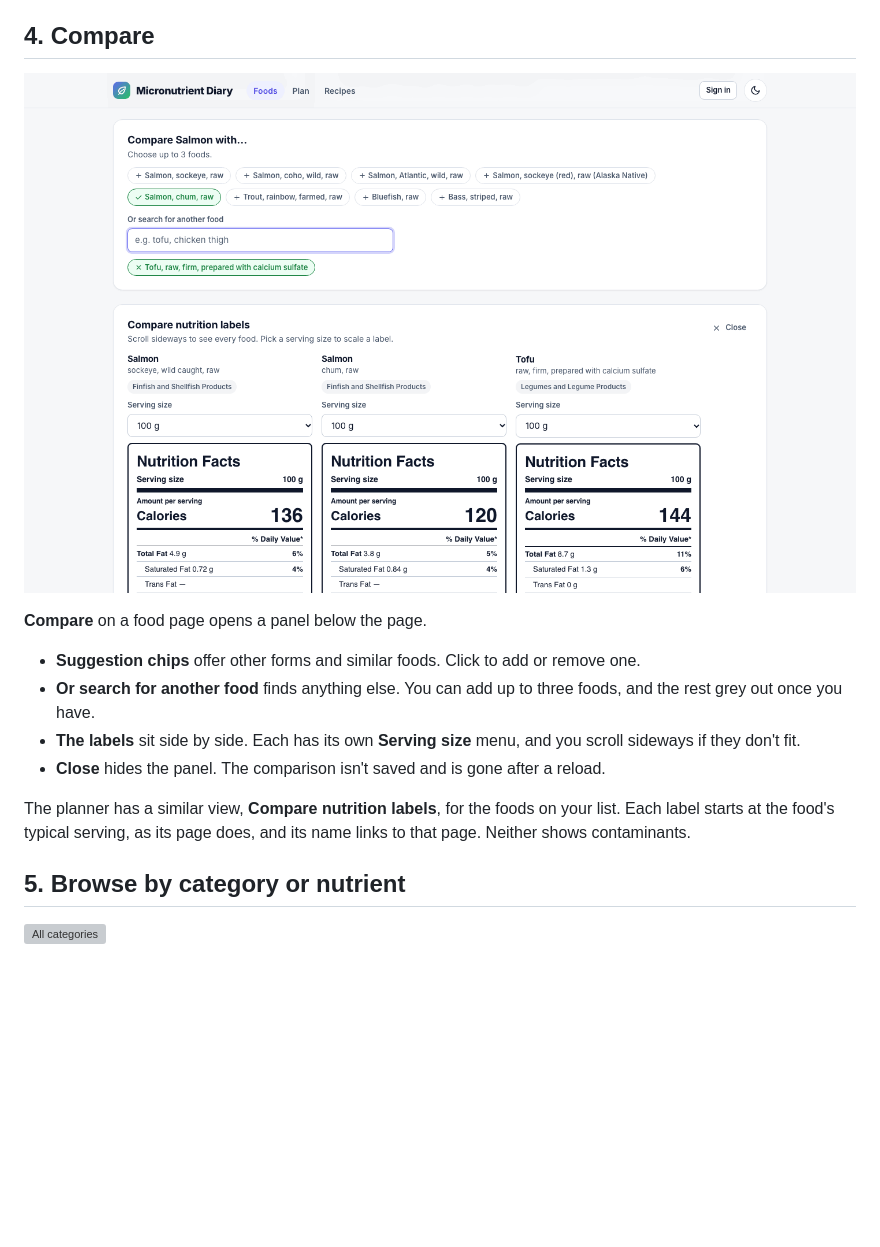
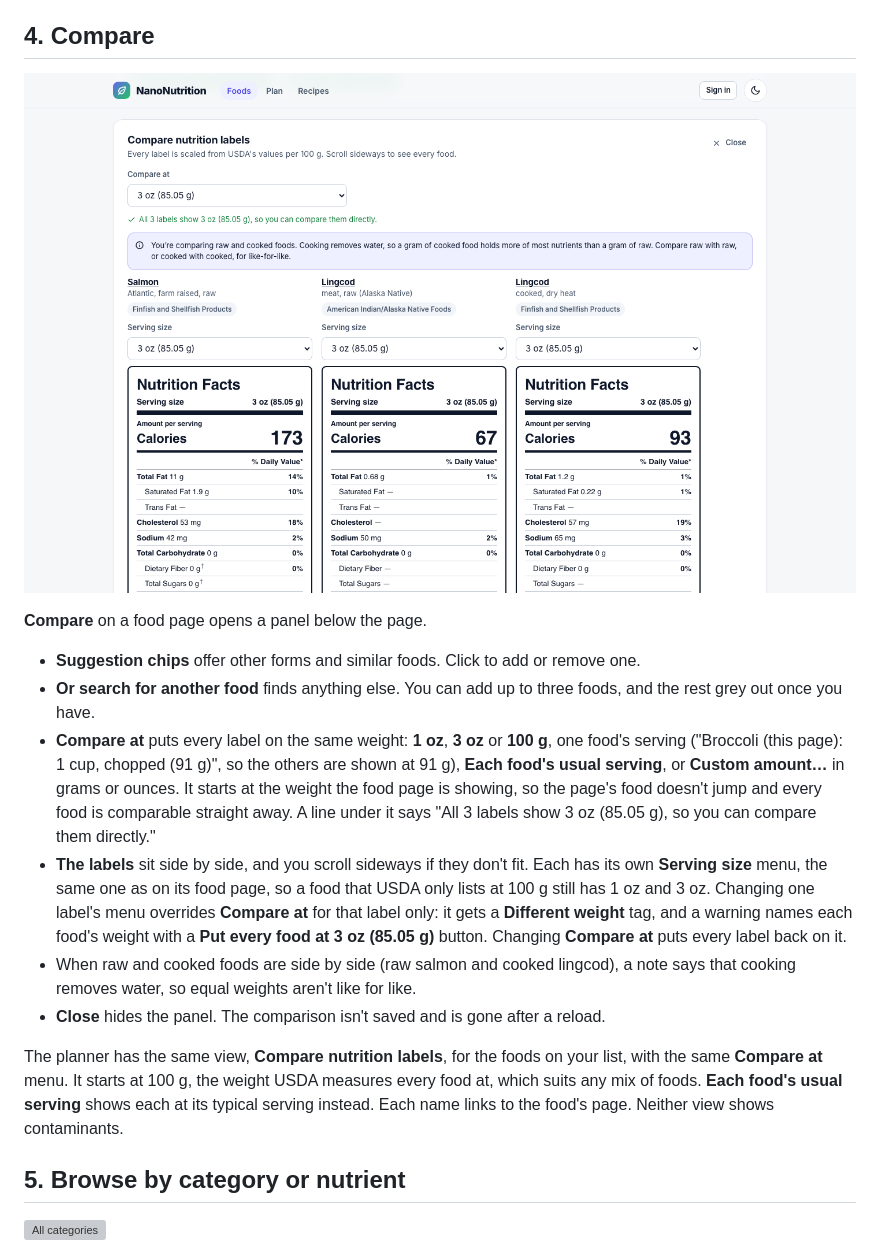
Before and after one commit to yonaadug/FoodNutritionOptimize, a Markdown page: docs/WEBSITE_WALKTHROUGH.md, the part around one of its changes. Rendered like a GitHub page; pictures changed too: docs/walkthrough/11-compare.png; blank space fills up the shorter version; grey boxes are pictures that could not be loaded.

Commit message:
Docs: Compare at one weight, standard weights and ounces on food pages
Co-Authored-By: Claude Opus 5.5 (1M context) <noreply@anthropic.com>

```diff
--- a/docs/WEBSITE_WALKTHROUGH.md
+++ b/docs/WEBSITE_WALKTHROUGH.md
@@ -154,10 +158,12 @@ At the bottom of a full panel, **How we work this out** repeats the bands and li
 
 - **Suggestion chips** offer other forms and similar foods. Click to add or remove one.
 - **Or search for another food** finds anything else. You can add up to three foods, and the rest grey out once you have.
-- **The labels** sit side by side. Each has its own **Serving size** menu, and you scroll sideways if they don't fit.
+- **Compare at** puts every label on the same weight: **1 oz**, **3 oz** or **100 g**, one food's serving ("Broccoli (this page): 1 cup, chopped (91 g)", so the others are shown at 91 g), **Each food's usual serving**, or **Custom amount…** in grams or ounces. It starts at the weight the food page is showing, so the page's food doesn't jump and every food is comparable straight away. A line under it says "All 3 labels show 3 oz (85.05 g), so you can compare them directly."
+- **The labels** sit side by side, and you scroll sideways if they don't fit. Each has its own **Serving size** menu, the same one as on its food page, so a food that USDA only lists at 100 g still has 1 oz and 3 oz. Changing one label's menu overrides **Compare at** for that label only: it gets a **Different weight** tag, and a warning names each food's weight with a **Put every food at 3 oz (85.05 g)** button. Changing **Compare at** puts every label back on it.
+- When raw and cooked foods are side by side (raw salmon and cooked lingcod), a note says that cooking removes water, so equal weights aren't like for like.
 - **Close** hides the panel. The comparison isn't saved and is gone after a reload.
 
-The planner has a similar view, **Compare nutrition labels**, for the foods on your list. Each label starts at the food's typical serving, as its page does, and its name links to that page. Neither shows contaminants.
+The planner has the same view, **Compare nutrition labels**, for the foods on your list, with the same **Compare at** menu. It starts at 100 g, the weight USDA measures every food at, which suits any mix of foods. **Each food's usual serving** shows each at its typical serving instead. Each name links to the food's page. Neither view shows contaminants.
 
 ## 5. Browse by category or nutrient
 
```
Also changed, not shown: other parts of docs/WEBSITE_WALKTHROUGH.md (+6 -2 lines), docs/walkthrough/71-food-custom-ounces.png (added).
